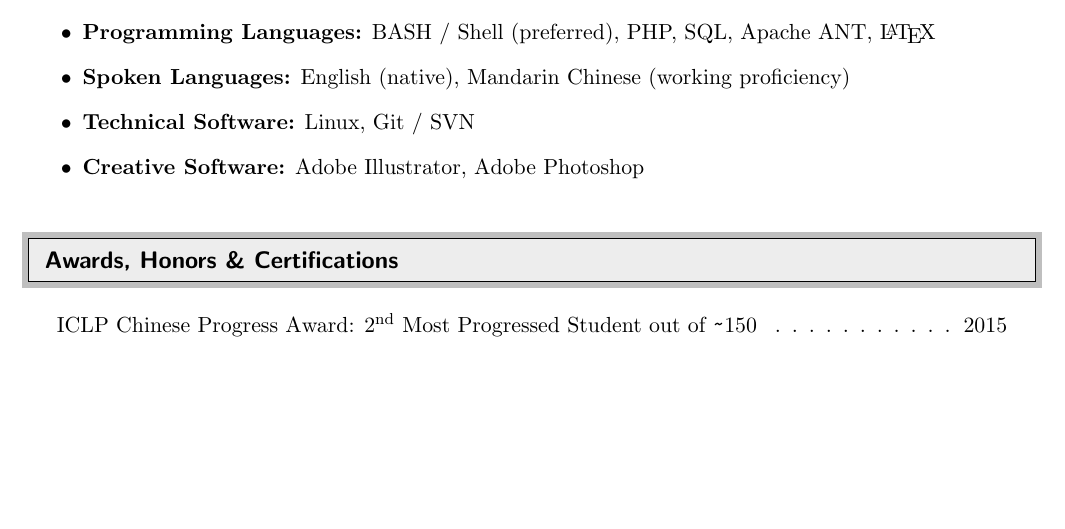
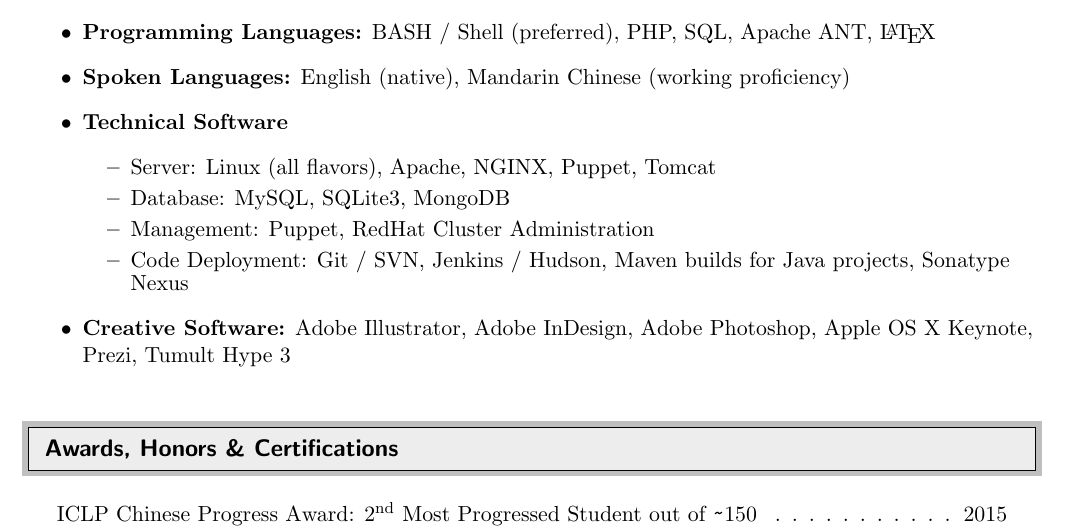
Before and after one commit to sc250024/scott-crooks-resume, a LaTeX CV (Long_Form/JSHC_Long_Form_CV.tex): part of page 5 of 5, cut so that both start at the same text, the shorter picture padded with empty space. Compiled offline with pdfLaTeX.

Commit message:
Updated PDF 20150615

```diff
--- a/Long_Form/JSHC_Long_Form_CV.tex
+++ b/Long_Form/JSHC_Long_Form_CV.tex
@@ -322,13 +322,15 @@ http://github.com/sc250024 & http://linkedin.com/in/jshcrooks \\
 
 \item {\bf Spoken Languages:} English (native), Mandarin Chinese (working proficiency)
 
-\item {\bf Technical Software:} Linux, Git / SVN
-	% \begin{itemize}
-	% 	\resitem{Test}
-	% 	\resitem{Test2}
-	% \end{itemize}
+\item {\bf Technical Software}
+	\begin{itemize}
+		\resitem{Server:} Linux (all flavors), Apache, NGINX, Puppet, Tomcat
+		\resitem{Database:} MySQL, SQLite3, MongoDB
+		\resitem{Management:} Puppet, RedHat Cluster Administration
+		\resitem{Code Deployment:} Git / SVN, Jenkins / Hudson, Maven builds for Java projects, Sonatype Nexus
+	\end{itemize}
 
-\item {\bf Creative Software:} Adobe Illustrator, Adobe Photoshop
+\item {\bf Creative Software:} Adobe Illustrator, Adobe InDesign, Adobe Photoshop, Apple OS X Keynote, Prezi, Tumult Hype 3
 	% \resitem{Test2}
 
 \end{itemize}
```
Also changed, not shown: Long_Form/JSHC_Long_Form_CV.pdf.
